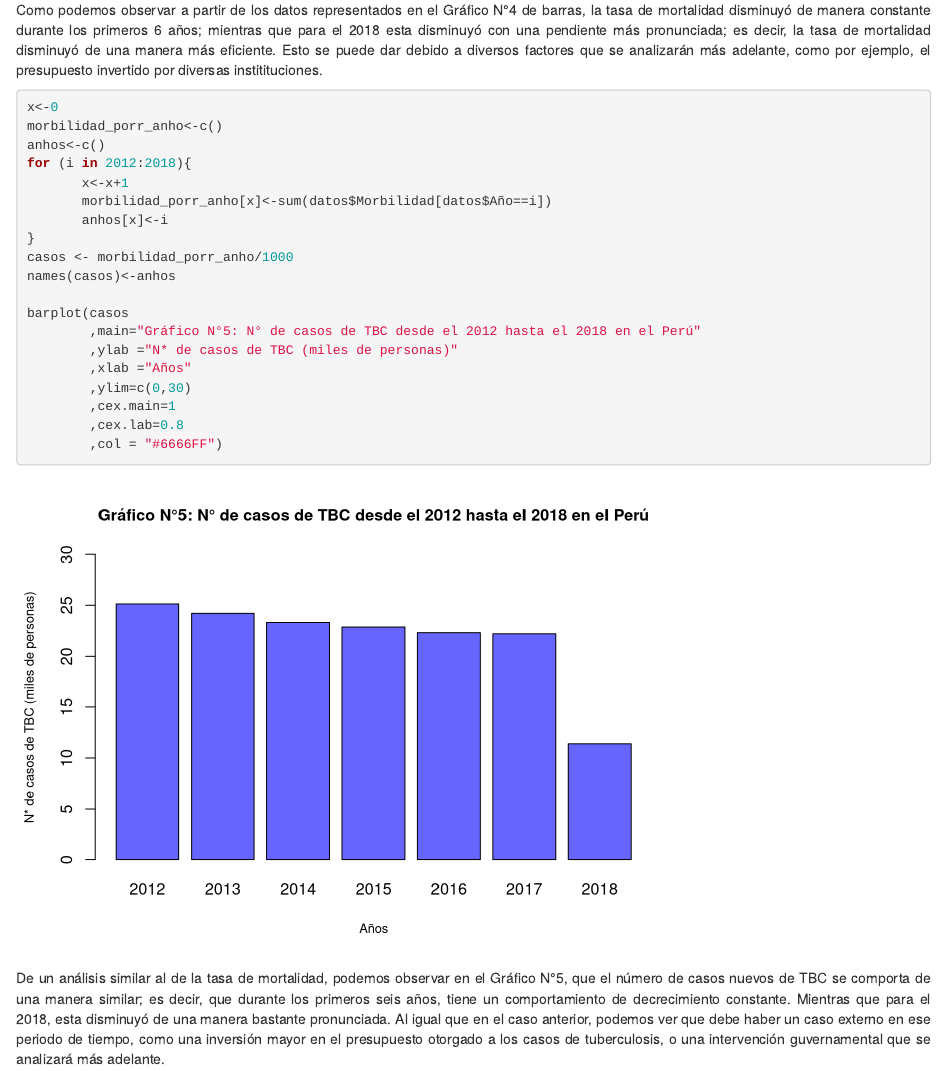
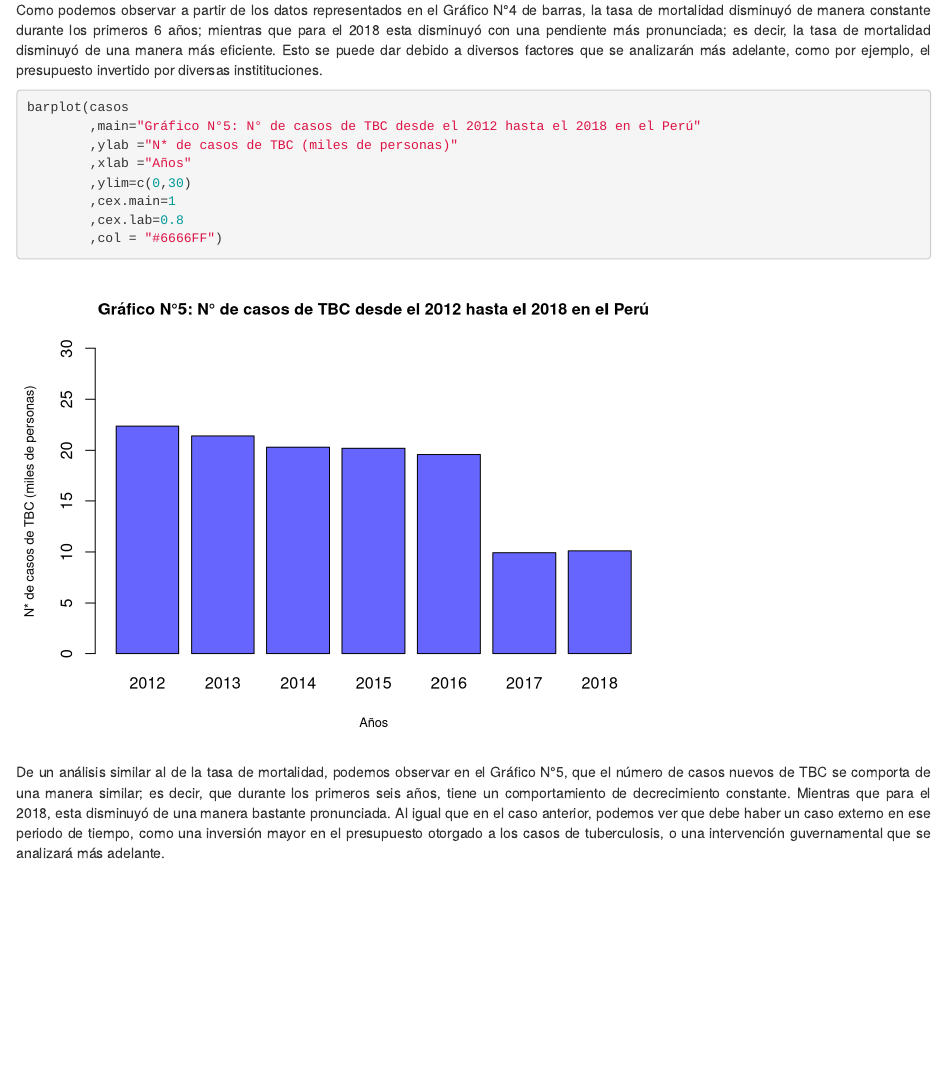
Before and after one commit to NathalyDM/Estadistica-proyecto-TBC, an R Markdown document (Segunda entrega final.Rmd): the page in a window 1100 px wide, from 9220 px down. Rendered offline with R 4.5, knitr and Pandoc, with nearby package versions.

Commit message:
Update Segunda entrega final.Rmd

````diff
--- a/Segunda entrega final.Rmd
+++ b/Segunda entrega final.Rmd
@@ -263,17 +263,6 @@ barplot(casos,main="Gráfico N°4: Tasa de mortalidad desde el 2012 hasta el 201
 <p style="text-align: justify;">Como podemos observar a partir de los datos representados en el Gráfico N°4 de barras, la tasa de mortalidad disminuyó de manera constante durante los primeros 6 años; mientras que para el 2018 esta disminuyó con una pendiente más pronunciada; es decir, la tasa de mortalidad disminuyó de una manera más eficiente. Esto se puede dar debido a diversos factores que se analizarán más adelante, como por ejemplo, el presupuesto invertido por diversas institituciones.</p>
 
 ```{r}
-x<-0
-morbilidad_porr_anho<-c()
-anhos<-c()
-for (i in 2012:2018){
-       x<-x+1
-       morbilidad_porr_anho[x]<-sum(datos$Morbilidad[datos$Año==i])
-       anhos[x]<-i
-}
-casos <- morbilidad_porr_anho/1000
-names(casos)<-anhos
-
 barplot(casos
         ,main="Gráfico N°5: N° de casos de TBC desde el 2012 hasta el 2018 en el Perú"
         ,ylab ="N* de casos de TBC (miles de personas)"
````
